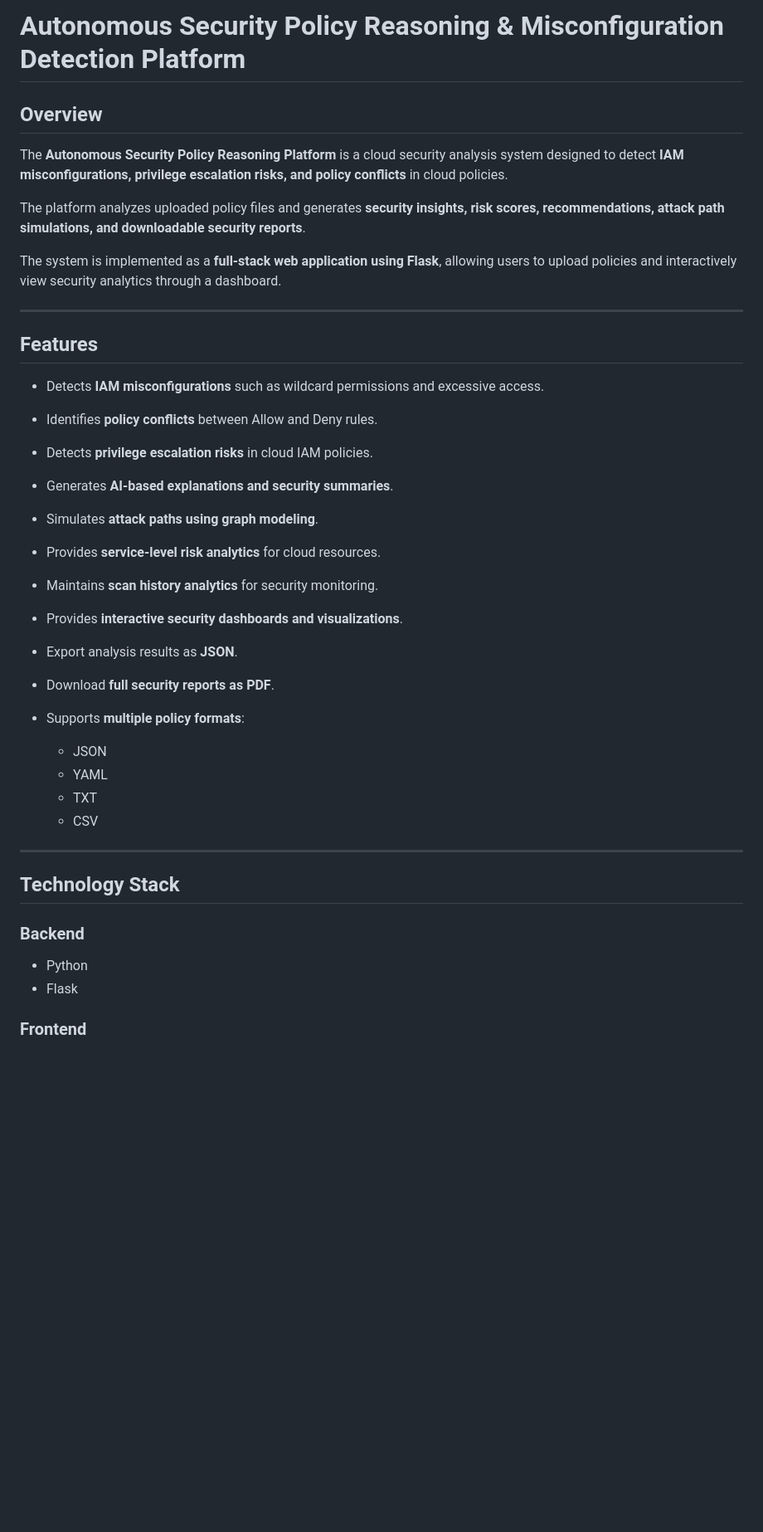
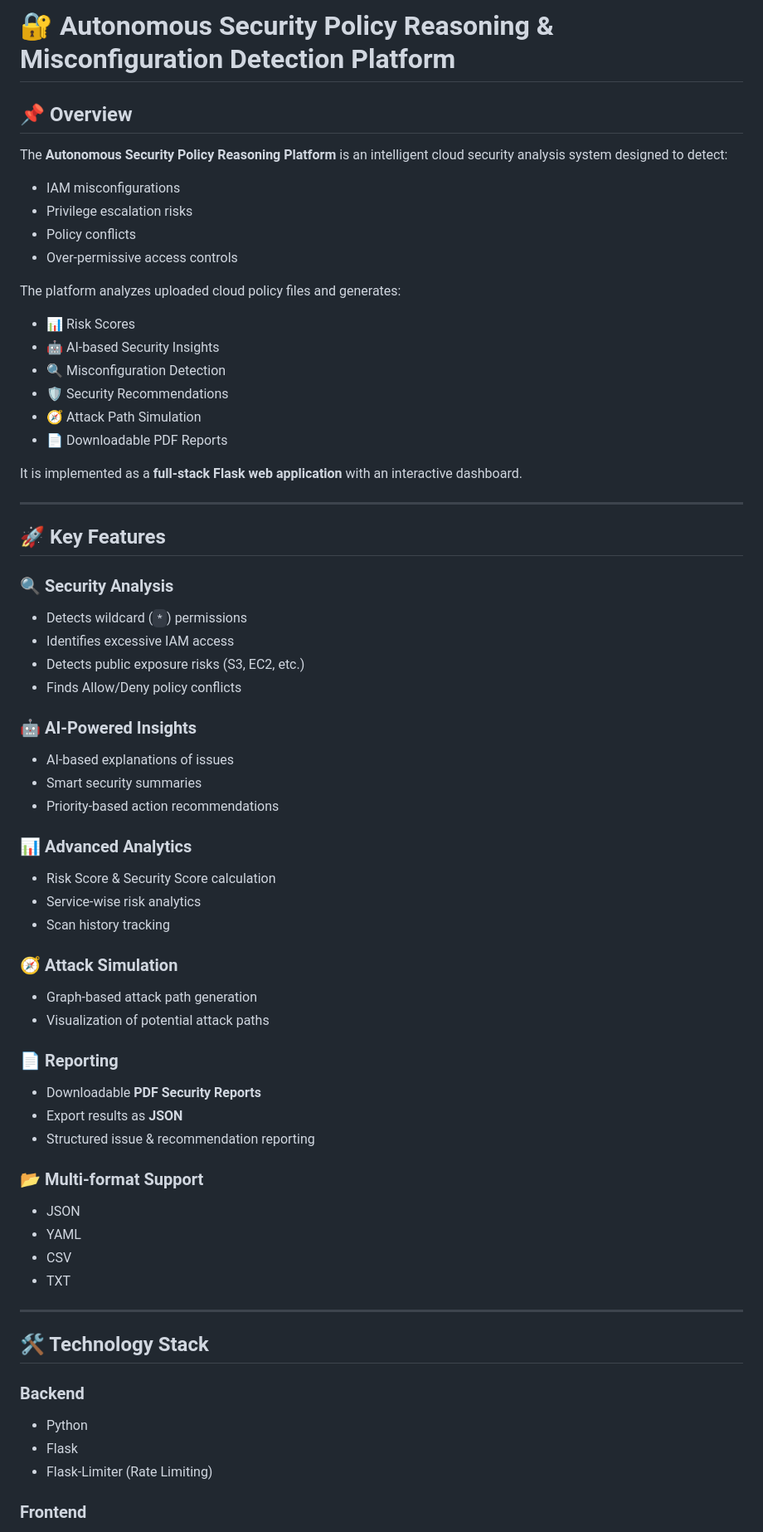
Before and after one commit to gargpriyal10/Autonomous-Security-Policy-Reasoning-Misconfiguration-Detection-Platform, a Markdown page: README.md, the part around one of its changes. Shown at 83% size. GitHub-like rendering; blank space fills up the shorter version.

```diff
--- a/README.md
+++ b/README.md
@@ -1,42 +1,75 @@
-# Autonomous Security Policy Reasoning & Misconfiguration Detection Platform
+# 🔐 Autonomous Security Policy Reasoning & Misconfiguration Detection Platform
 
-## Overview
+## 📌 Overview
 
-The **Autonomous Security Policy Reasoning Platform** is a cloud security analysis system designed to detect **IAM misconfigurations, privilege escalation risks, and policy conflicts** in cloud policies.
+The **Autonomous Security Policy Reasoning Platform** is an intelligent cloud security analysis system designed to detect:
 
-The platform analyzes uploaded policy files and generates **security insights, risk scores, recommendations, attack path simulations, and downloadable security reports**.
+* IAM misconfigurations
+* Privilege escalation risks
+* Policy conflicts
+* Over-permissive access controls
 
-The system is implemented as a **full-stack web application using Flask**, allowing users to upload policies and interactively view security analytics through a dashboard.
+The platform analyzes uploaded cloud policy files and generates:
+
+* 📊 Risk Scores
+* 🤖 AI-based Security Insights
+* 🔍 Misconfiguration Detection
+* 🛡️ Security Recommendations
+* 🧭 Attack Path Simulation
+* 📄 Downloadable PDF Reports
+
+It is implemented as a **full-stack Flask web application** with an interactive dashboard.
 
 ---
 
-## Features
+## 🚀 Key Features
 
-* Detects **IAM misconfigurations** such as wildcard permissions and excessive access.
-* Identifies **policy conflicts** between Allow and Deny rules.
-* Detects **privilege escalation risks** in cloud IAM policies.
-* Generates **AI-based explanations and security summaries**.
-* Simulates **attack paths using graph modeling**.
-* Provides **service-level risk analytics** for cloud resources.
-* Maintains **scan history analytics** for security monitoring.
-* Provides **interactive security dashboards and visualizations**.
-* Export analysis results as **JSON**.
-* Download **full security reports as PDF**.
-* Supports **multiple policy formats**:
+### 🔍 Security Analysis
 
-  * JSON
-  * YAML
-  * TXT
-  * CSV
+* Detects wildcard (`*`) permissions
+* Identifies excessive IAM access
+* Detects public exposure risks (S3, EC2, etc.)
+* Finds Allow/Deny policy conflicts
+
+### 🤖 AI-Powered Insights
+
+* AI-based explanations of issues
+* Smart security summaries
+* Priority-based action recommendations
+
+### 📊 Advanced Analytics
+
+* Risk Score & Security Score calculation
+* Service-wise risk analytics
+* Scan history tracking
+
+### 🧭 Attack Simulation
+
+* Graph-based attack path generation
+* Visualization of potential attack paths
+
+### 📄 Reporting
+
+* Downloadable **PDF Security Reports**
+* Export results as **JSON**
+* Structured issue & recommendation reporting
+
+### 📂 Multi-format Support
+
+* JSON
+* YAML
+* CSV
+* TXT
 
 ---
 
-## Technology Stack
+## 🛠️ Technology Stack
 
 ### Backend
 
 * Python
 * Flask
+* Flask-Limiter (Rate Limiting)
 
 ### Frontend
 
```
Also changed, not shown: other parts of README.md (+96 -73 lines).
